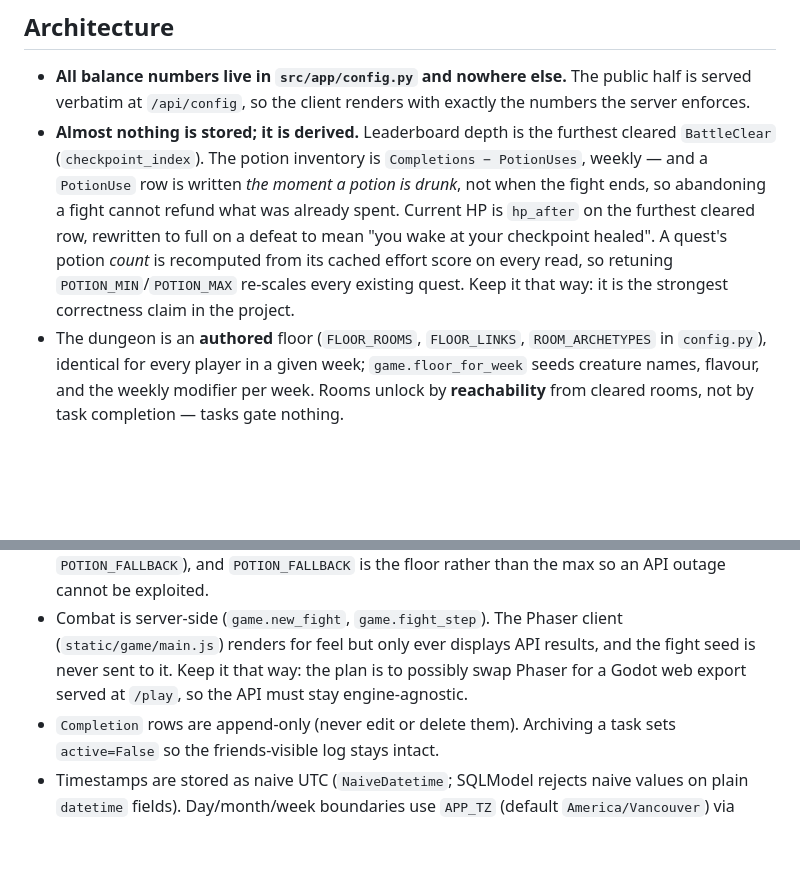
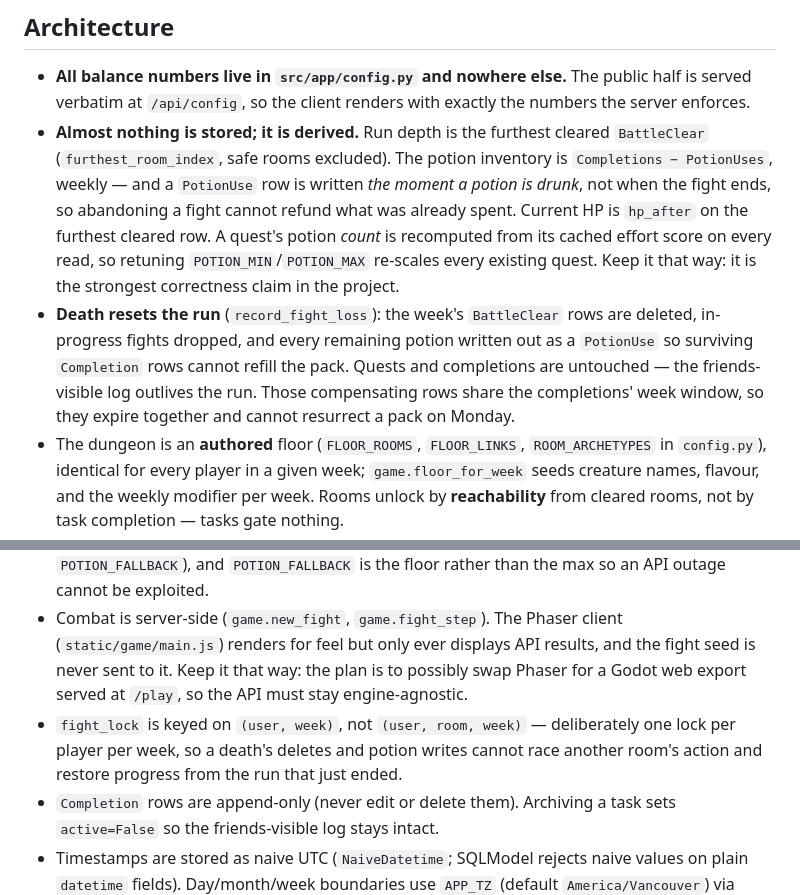
Before and after one commit to justanothernormalusername/sfu-stormhacks, a Markdown page: CLAUDE.md, 2 parts joined by grey strips. Drawn GitHub-style; blank space fills up the shorter version.

Commit message:
Update CLAUDE.md for the new death system
The death rework landed after the last doc pass, which left two claims wrong:
HP is no longer "rewritten to full on a defeat" (defeat now deletes the run's
clears), and checkpoint_index is now furthest_room_index. Records what death
actually does, and why the fight lock is keyed per player-week rather than per
room — the deletes and compensating potion writes have to be serialised against
every other room, not just the one that died.

The compensating PotionUse rows are load-bearing and non-obvious, so they are
worth writing down: without them the surviving Completion rows refill the pack
the moment a run is wiped.

```diff
--- a/CLAUDE.md
+++ b/CLAUDE.md
@@ -13,10 +13,12 @@ This file provides guidance to Claude Code (claude.ai/code) when working with co
 ## Architecture
 
 - **All balance numbers live in `src/app/config.py` and nowhere else.** The public half is served verbatim at `/api/config`, so the client renders with exactly the numbers the server enforces.
-- **Almost nothing is stored; it is derived.** Leaderboard depth is the furthest cleared `BattleClear` (`checkpoint_index`). The potion inventory is `Completions − PotionUses`, weekly — and a `PotionUse` row is written *the moment a potion is drunk*, not when the fight ends, so abandoning a fight cannot refund what was already spent. Current HP is `hp_after` on the furthest cleared row, rewritten to full on a defeat to mean "you wake at your checkpoint healed". A quest's potion *count* is recomputed from its cached effort score on every read, so retuning `POTION_MIN`/`POTION_MAX` re-scales every existing quest. Keep it that way: it is the strongest correctness claim in the project.
+- **Almost nothing is stored; it is derived.** Run depth is the furthest cleared `BattleClear` (`furthest_room_index`, safe rooms excluded). The potion inventory is `Completions − PotionUses`, weekly — and a `PotionUse` row is written *the moment a potion is drunk*, not when the fight ends, so abandoning a fight cannot refund what was already spent. Current HP is `hp_after` on the furthest cleared row. A quest's potion *count* is recomputed from its cached effort score on every read, so retuning `POTION_MIN`/`POTION_MAX` re-scales every existing quest. Keep it that way: it is the strongest correctness claim in the project.
+- **Death resets the run** (`record_fight_loss`): the week's `BattleClear` rows are deleted, in-progress fights dropped, and every remaining potion written out as a `PotionUse` so surviving `Completion` rows cannot refill the pack. Quests and completions are untouched — the friends-visible log outlives the run. Those compensating rows share the completions' week window, so they expire together and cannot resurrect a pack on Monday.
 - The dungeon is an **authored** floor (`FLOOR_ROOMS`, `FLOOR_LINKS`, `ROOM_ARCHETYPES` in `config.py`), identical for every player in a given week; `game.floor_for_week` seeds creature names, flavour, and the weekly modifier per week. Rooms unlock by **reachability** from cleared rooms, not by task completion — tasks gate nothing.
 - Tasks are preparation. `POST /api/tasks` sends only a title; `categorize.classify` decides the potion, the repeat window, and an effort score, and `game.potions_for` maps that score onto `POTION_MIN..POTION_MAX`. The model is **never asked for a number**, so no quest title can buy a reward above the max. Every field falls back independently (keywords / `DEFAULT_KIND` / `POTION_FALLBACK`), and `POTION_FALLBACK` is the floor rather than the max so an API outage cannot be exploited.
 - Combat is server-side (`game.new_fight`, `game.fight_step`). The Phaser client (`static/game/main.js`) renders for feel but only ever displays API results, and the fight seed is never sent to it. Keep it that way: the plan is to possibly swap Phaser for a Godot web export served at `/play`, so the API must stay engine-agnostic.
+- `fight_lock` is keyed on `(user, week)`, not `(user, room, week)` — deliberately one lock per player per week, so a death's deletes and potion writes cannot race another room's action and restore progress from the run that just ended.
 - `Completion` rows are append-only (never edit or delete them). Archiving a task sets `active=False` so the friends-visible log stays intact.
 - Timestamps are stored as naive UTC (`NaiveDatetime`; SQLModel rejects naive values on plain `datetime` fields). Day/month/week boundaries use `APP_TZ` (default `America/Vancouver`) via `game.to_local`. Never compare against UTC midnight.
 - HTML pages (`routes/pages.py`, `templates/`) are thin shells; their data comes from the JSON API via `static/app.js` (`api()`, `el()`). Render user text with `textContent`/`el()`, never `innerHTML`.
```
